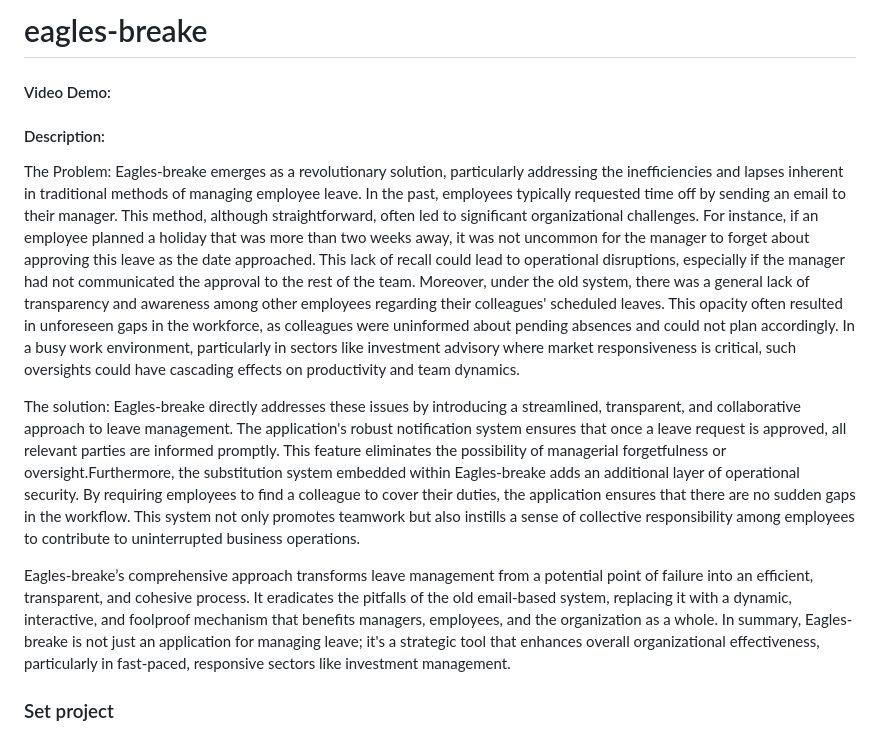
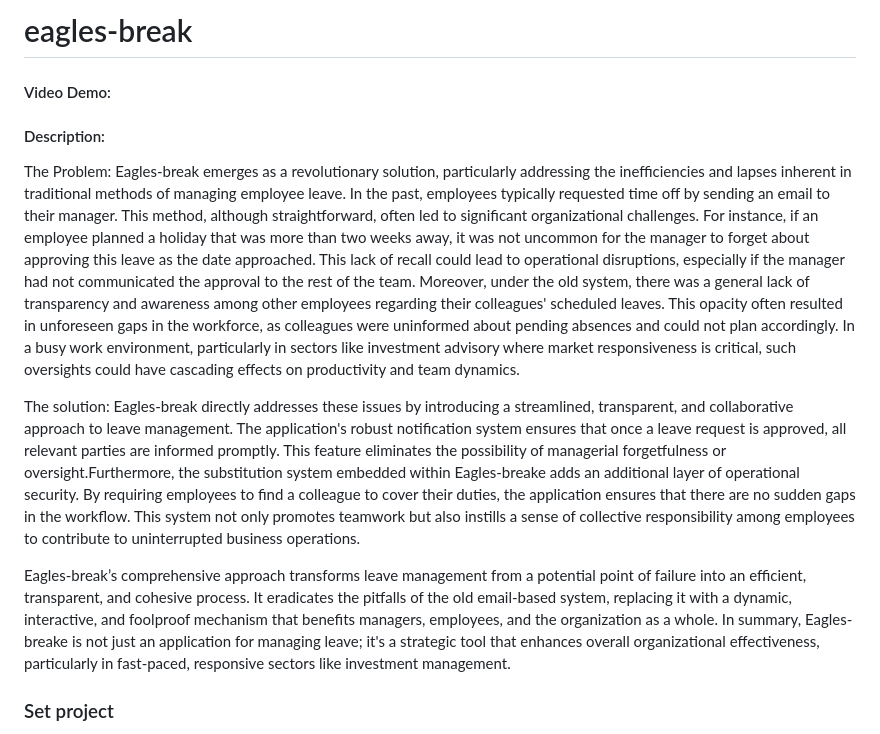
Before and after one commit to Stefan-ULS/eagles-break, a Markdown page: README.md, the part around the change. Drawn GitHub-style.

```diff
--- a/README.md
+++ b/README.md
@@ -1,14 +1,14 @@
-# eagles-breake
+# eagles-break
 
 #### Video Demo: <URL HERE>
 
 #### Description:
 
-The Problem: Eagles-breake emerges as a revolutionary solution, particularly addressing the inefficiencies and lapses inherent in traditional methods of managing employee leave. In the past, employees typically requested time off by sending an email to their manager. This method, although straightforward, often led to significant organizational challenges. For instance, if an employee planned a holiday that was more than two weeks away, it was not uncommon for the manager to forget about approving this leave as the date approached. This lack of recall could lead to operational disruptions, especially if the manager had not communicated the approval to the rest of the team. Moreover, under the old system, there was a general lack of transparency and awareness among other employees regarding their colleagues' scheduled leaves. This opacity often resulted in unforeseen gaps in the workforce, as colleagues were uninformed about pending absences and could not plan accordingly. In a busy work environment, particularly in sectors like investment advisory where market responsiveness is critical, such oversights could have cascading effects on productivity and team dynamics.
+The Problem: Eagles-break emerges as a revolutionary solution, particularly addressing the inefficiencies and lapses inherent in traditional methods of managing employee leave. In the past, employees typically requested time off by sending an email to their manager. This method, although straightforward, often led to significant organizational challenges. For instance, if an employee planned a holiday that was more than two weeks away, it was not uncommon for the manager to forget about approving this leave as the date approached. This lack of recall could lead to operational disruptions, especially if the manager had not communicated the approval to the rest of the team. Moreover, under the old system, there was a general lack of transparency and awareness among other employees regarding their colleagues' scheduled leaves. This opacity often resulted in unforeseen gaps in the workforce, as colleagues were uninformed about pending absences and could not plan accordingly. In a busy work environment, particularly in sectors like investment advisory where market responsiveness is critical, such oversights could have cascading effects on productivity and team dynamics.
 
-The solution: Eagles-breake directly addresses these issues by introducing a streamlined, transparent, and collaborative approach to leave management. The application's robust notification system ensures that once a leave request is approved, all relevant parties are informed promptly. This feature eliminates the possibility of managerial forgetfulness or oversight.Furthermore, the substitution system embedded within Eagles-breake adds an additional layer of operational security. By requiring employees to find a colleague to cover their duties, the application ensures that there are no sudden gaps in the workflow. This system not only promotes teamwork but also instills a sense of collective responsibility among employees to contribute to uninterrupted business operations.
+The solution: Eagles-break directly addresses these issues by introducing a streamlined, transparent, and collaborative approach to leave management. The application's robust notification system ensures that once a leave request is approved, all relevant parties are informed promptly. This feature eliminates the possibility of managerial forgetfulness or oversight.Furthermore, the substitution system embedded within Eagles-breake adds an additional layer of operational security. By requiring employees to find a colleague to cover their duties, the application ensures that there are no sudden gaps in the workflow. This system not only promotes teamwork but also instills a sense of collective responsibility among employees to contribute to uninterrupted business operations.
 
-Eagles-breake’s comprehensive approach transforms leave management from a potential point of failure into an efficient, transparent, and cohesive process. It eradicates the pitfalls of the old email-based system, replacing it with a dynamic, interactive, and foolproof mechanism that benefits managers, employees, and the organization as a whole. In summary, Eagles-breake is not just an application for managing leave; it's a strategic tool that enhances overall organizational effectiveness, particularly in fast-paced, responsive sectors like investment management.
+Eagles-break’s comprehensive approach transforms leave management from a potential point of failure into an efficient, transparent, and cohesive process. It eradicates the pitfalls of the old email-based system, replacing it with a dynamic, interactive, and foolproof mechanism that benefits managers, employees, and the organization as a whole. In summary, Eagles-breake is not just an application for managing leave; it's a strategic tool that enhances overall organizational effectiveness, particularly in fast-paced, responsive sectors like investment management.
 
 ### Set project
 1. python -m venv venv
```
